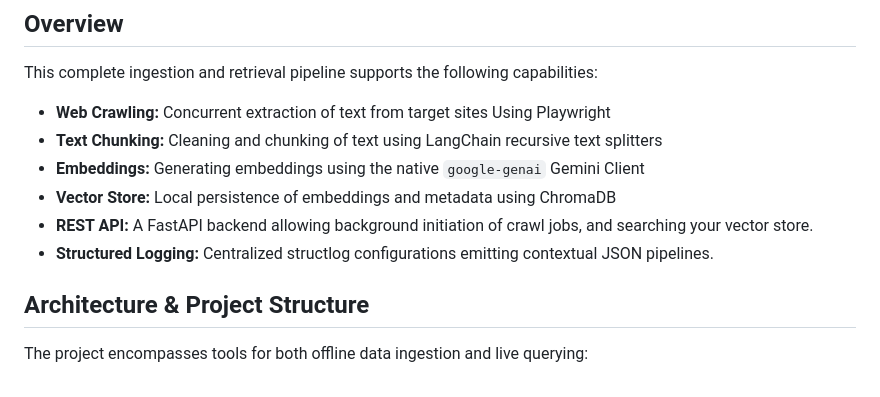
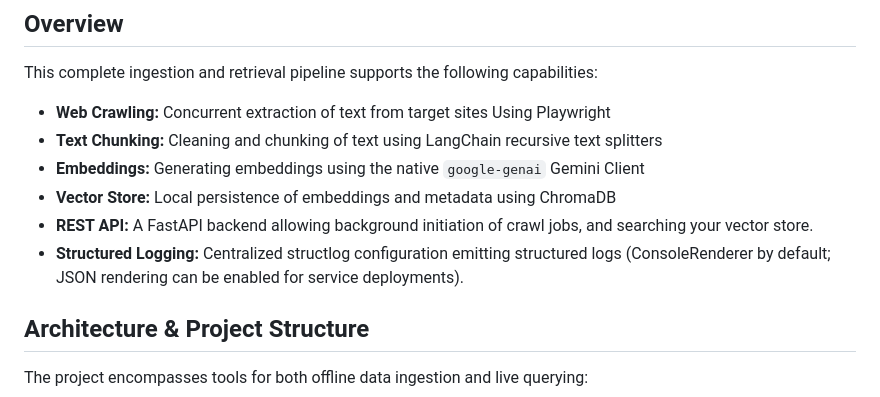
Before and after one commit to SebastianEngelbrecht/trace-rag-pipeline, a Markdown page: README.md, the part around the change. GitHub-like rendering.

Commit message:
Potential fix for pull request finding
Co-authored-by: Copilot Autofix powered by AI <175728472+Copilot@users.noreply.github.com>

```diff
--- a/README.md
+++ b/README.md
@@ -14,7 +14,7 @@ This complete ingestion and retrieval pipeline supports the following capabiliti
 - **Embeddings:** Generating embeddings using the native `google-genai` Gemini Client
 - **Vector Store:** Local persistence of embeddings and metadata using ChromaDB
 - **REST API:** A FastAPI backend allowing background initiation of crawl jobs, and searching your vector store.
-- **Structured Logging:** Centralized structlog configurations emitting contextual JSON pipelines.
+- **Structured Logging:** Centralized structlog configuration emitting structured logs (ConsoleRenderer by default; JSON rendering can be enabled for service deployments).
 
 ## Architecture & Project Structure
 
```
